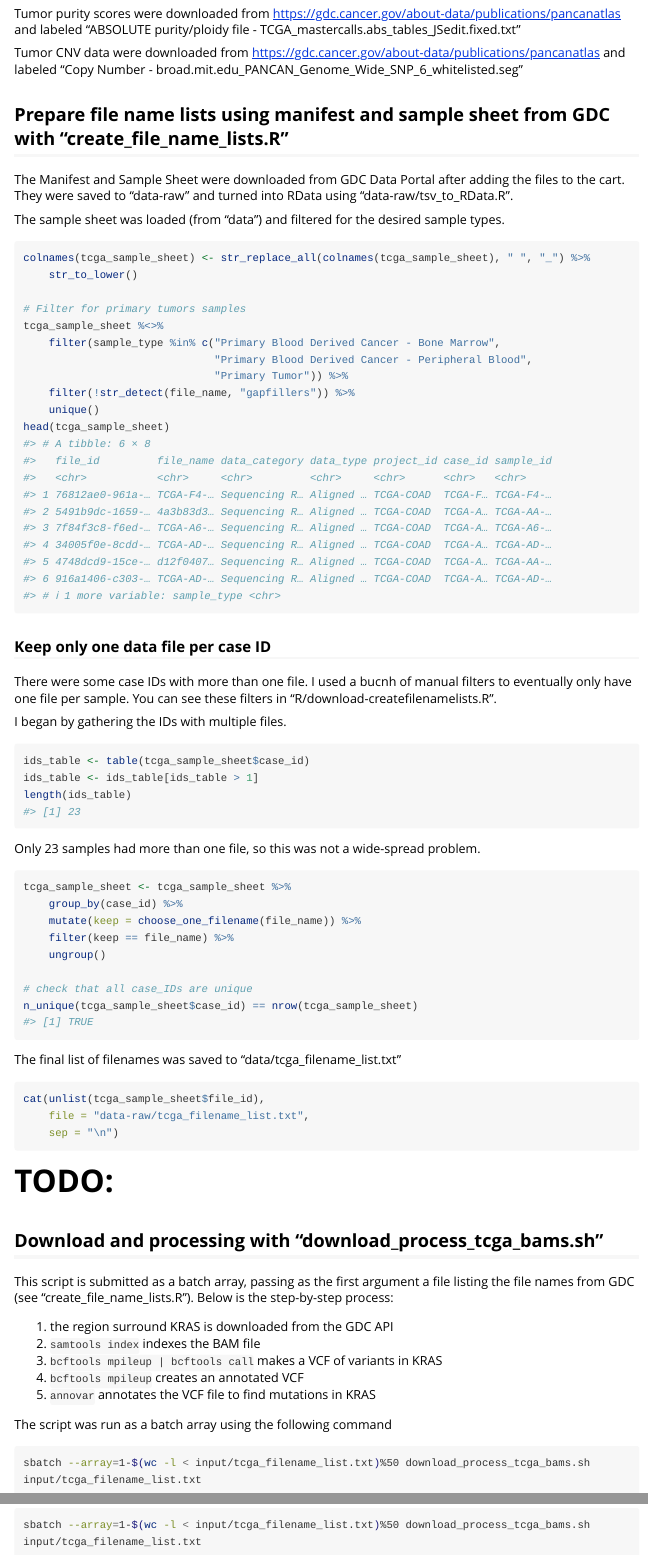
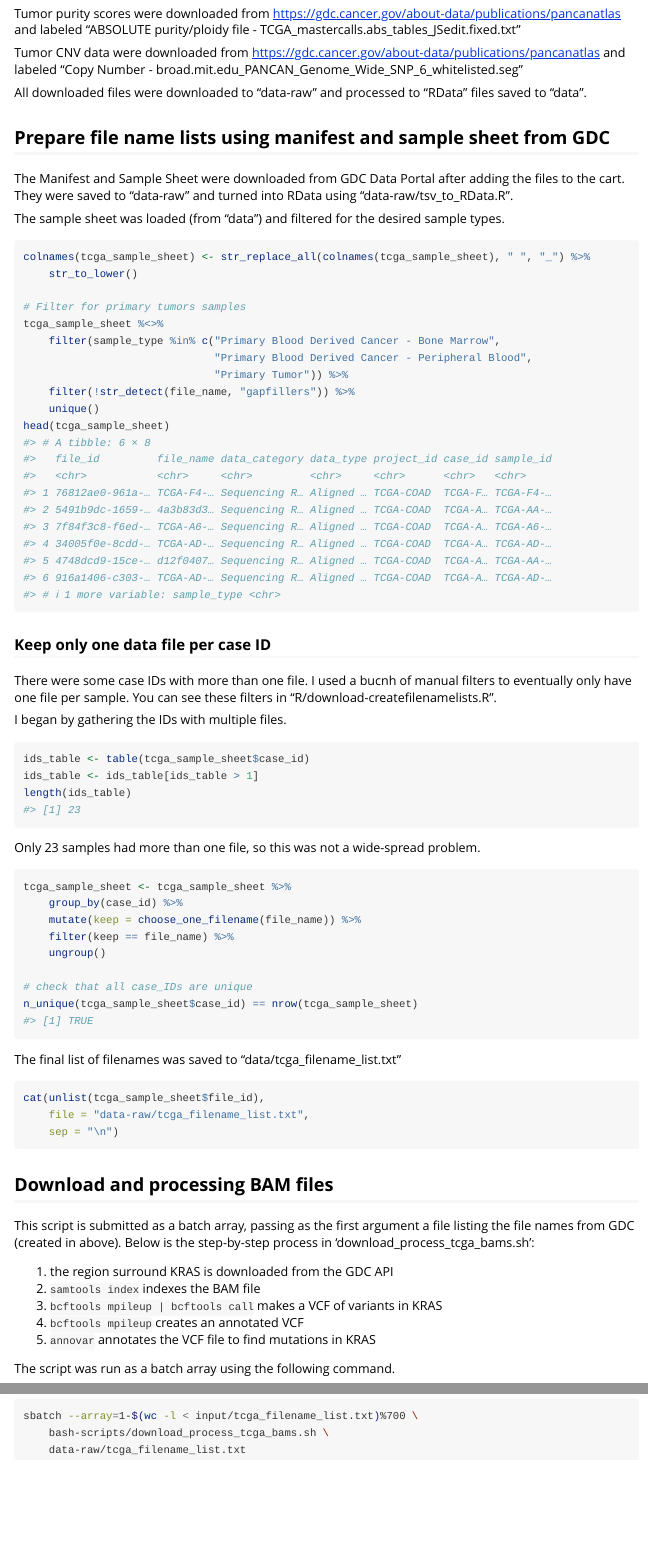
Before and after one commit to Kevin-Haigis-Lab/KrasAlleleCna, an R Markdown document (vignettes/download-data.Rmd): the page in a window 1100 px wide, from 390 px down, and a second part further down, joined at a grey line. Rendered offline with R 4.5, knitr and Pandoc, with nearby package versions; long lines of code are wrapped.

````diff
--- a/vignettes/download-data.Rmd
+++ b/vignettes/download-data.Rmd
@@ -32,8 +32,9 @@
 
 Tumor CNV data were downloaded from https://gdc.cancer.gov/about-data/publications/pancanatlas and labeled "Copy Number - broad.mit.edu_PANCAN_Genome_Wide_SNP_6_whitelisted.seg"
 
+All downloaded files were downloaded to "data-raw" and processed to "RData" files saved to "data".
 
-## Prepare file name lists using manifest and sample sheet from GDC with "create_file_name_lists.R"
+## Prepare file name lists using manifest and sample sheet from GDC
 
 The Manifest and Sample Sheet were downloaded from GDC Data Portal after adding the files to the cart. They were saved to "data-raw" and turned into RData using "data-raw/tsv_to_RData.R".
 
@@ -87,13 +88,9 @@
 ```
 
 
+## Download and processing BAM files
 
-# TODO:
-
-
-## Download and processing with "download_process_tcga_bams.sh"
-
-This script is submitted as a batch array, passing as the first argument a file listing the file names from GDC (see "create_file_name_lists.R"). Below is the step-by-step process:
+This script is submitted as a batch array, passing as the first argument a file listing the file names from GDC (created in above). Below is the step-by-step process in 'download_process_tcga_bams.sh':
 
 1. the region surround KRAS is downloaded from the GDC API
 2. `samtools index` indexes the BAM file
@@ -101,8 +98,10 @@
 4. `bcftools mpileup` creates an annotated VCF
 5. `annovar` annotates the VCF file to find mutations in KRAS
 
-The script was run as a batch array using the following command
+The script was run as a batch array using the following command.
 
 ```bash
-sbatch --array=1-$(wc -l < input/tcga_filename_list.txt)%50 download_process_tcga_bams.sh input/tcga_filename_list.txt
+sbatch --array=1-$(wc -l < input/tcga_filename_list.txt)%700 \
+    bash-scripts/download_process_tcga_bams.sh \
+    data-raw/tcga_filename_list.txt
 ```
````
Also changed, not shown: 2 other files.
